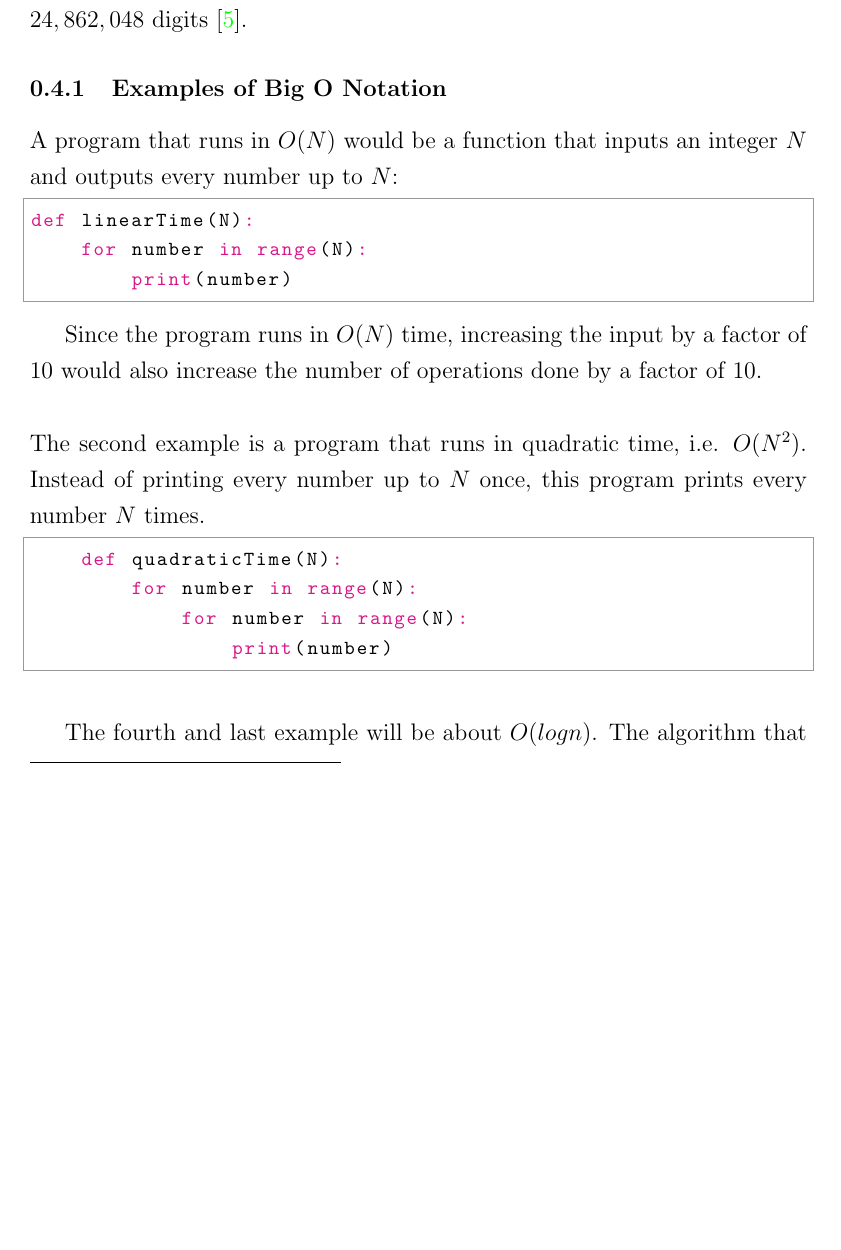
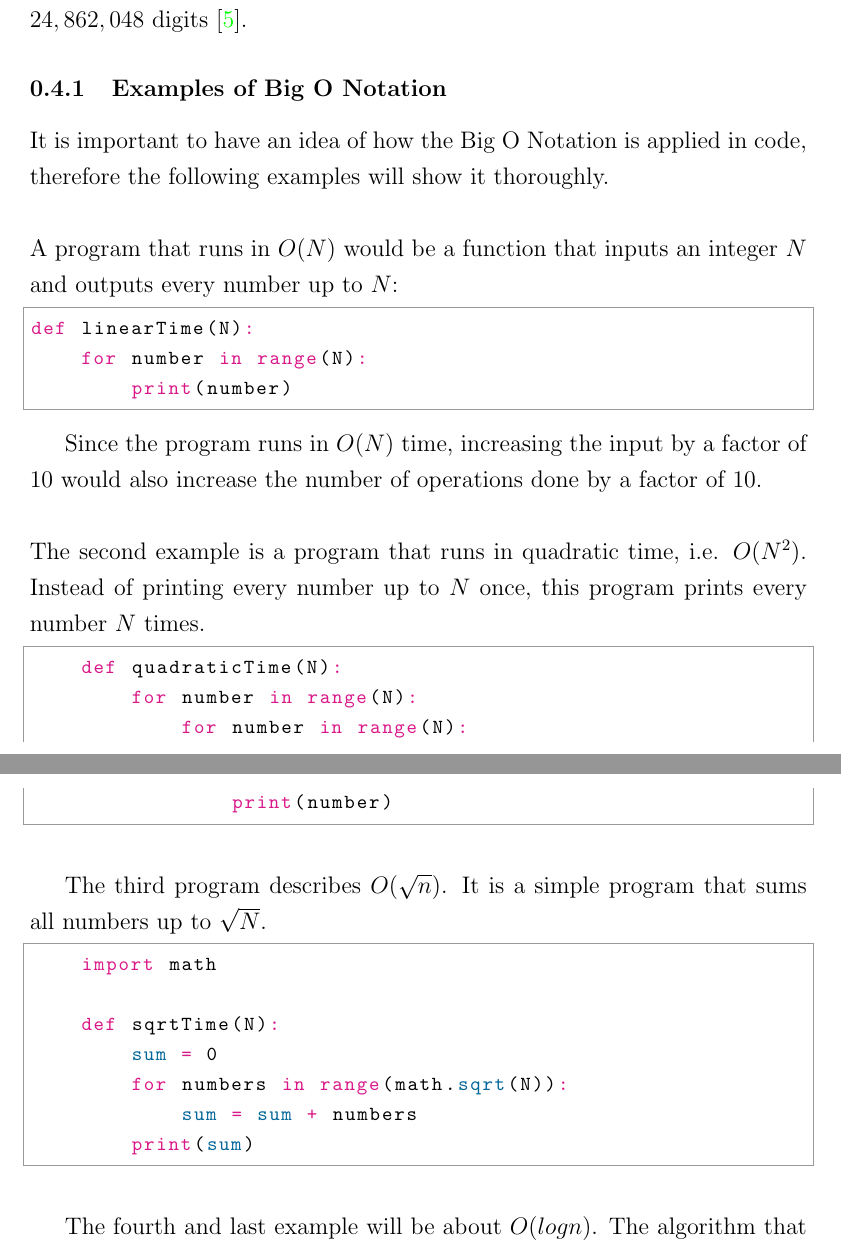
Before and after one commit to robinbrusbo/Primes-GA, a LaTeX document (LaTeX/definitions.tex): part of page 3 of 4 before the commit and two parts of pages 3 and 4 of 5 after it, the two joined at a grey line, cut so that both start at the same text, the shorter picture padded with empty space. Compiled offline with pdfLaTeX.

Commit message:
Add third example

```diff
--- a/LaTeX/definitions.tex
+++ b/LaTeX/definitions.tex
@@ -72,6 +72,9 @@ This is very important when it comes to testing large numbers, because it makes
 
 \subsubsection{Examples of Big O Notation}
 
+It is important to have an idea of how the Big O Notation is applied in code, therefore the following examples will show it thoroughly.
+\newline
+\\*
 A program that runs in $O(N)$ would be a function that inputs an integer $N$ and outputs every number up to $N$:
 \begin{python}
 def linearTime(N):
@@ -89,6 +92,20 @@ The second example is a program that runs in quadratic time, i.e. $O(N^{2})$. In
         for number in range(N):
             for number in range(N):
                 print(number)
+\end{python}
+
+\vspace{5mm}
+
+The third program describes $O(\sqrt{n})$. It is a simple program that sums all numbers up to $\sqrt{N}$.
+
+\begin{python}
+    import math
+
+    def sqrtTime(N):
+        sum = 0
+        for numbers in range(math.sqrt(N)):
+            sum = sum + numbers
+        print(sum)
 \end{python}
 
 \vspace{5mm}
```
Also changed, not shown: 1 other file.
